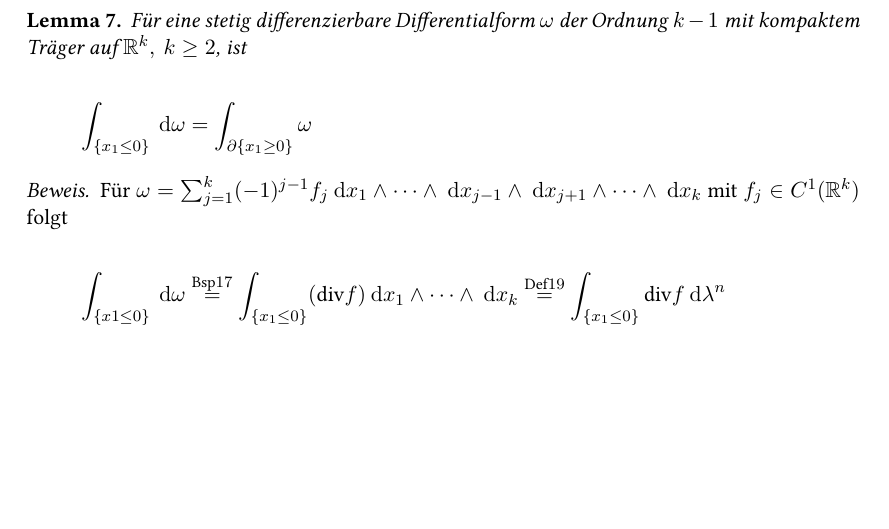
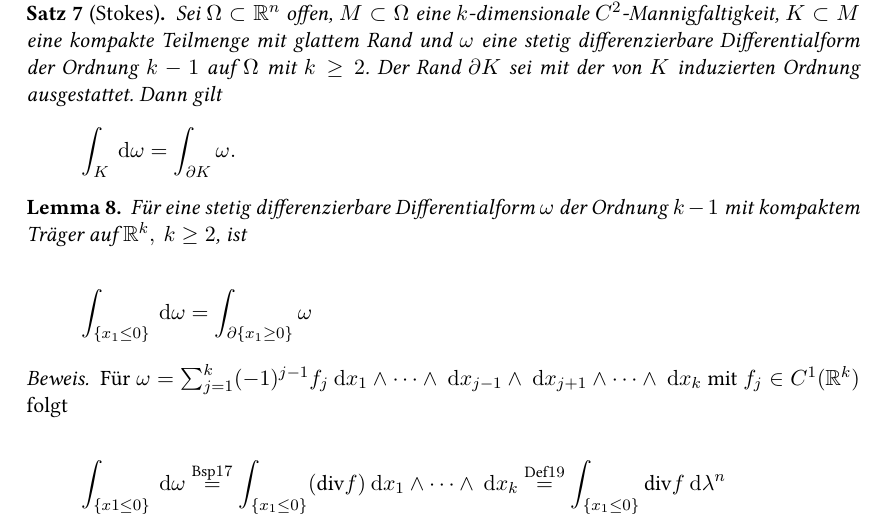
Before and after one commit to krauthex/ana3, a LaTeX document (VL_010217.tex): part of page 3 of 4, cut at the place of the change, the shorter picture padded with empty space. Compiled offline with XeLaTeX; a LaTeX package or settings file that is missing is left out.

Commit message:
added Stokes´ theorem, somebody left it out accidentally...

```diff
--- a/VL_010217.tex
+++ b/VL_010217.tex
@@ -95,6 +95,13 @@
 
 			\end{bsp}
 
+			\begin{theorem}[Stokes]
+				Sei $\Omega \sbs \Rn$ offen, $M\sbs\Omega$ eine $k$-dimensionale $C^2$-Mannigfaltigkeit, $K \sbs M$ eine kompakte Teilmenge mit glattem Rand und $\omega$ eine stetig differenzierbare Differentialform der Ordnung $k-1$ auf $\Omega$ mit $k \geq 2$. Der Rand $\del K$ sei mit der von $K$ induzierten Ordnung ausgestattet. Dann gilt
+				\[
+					\int_K \md\omega = \int_{\del K} \omega.
+				\]
+			\end{theorem}
+
 			\begin{lem}
 				Für eine stetig differenzierbare Differentialform $\omega$ der Ordnung $k-1$ mit kompaktem Träger auf $\R^k, \: k\geq 2$, ist
 
```
Also changed, not shown: skript.pdf.
